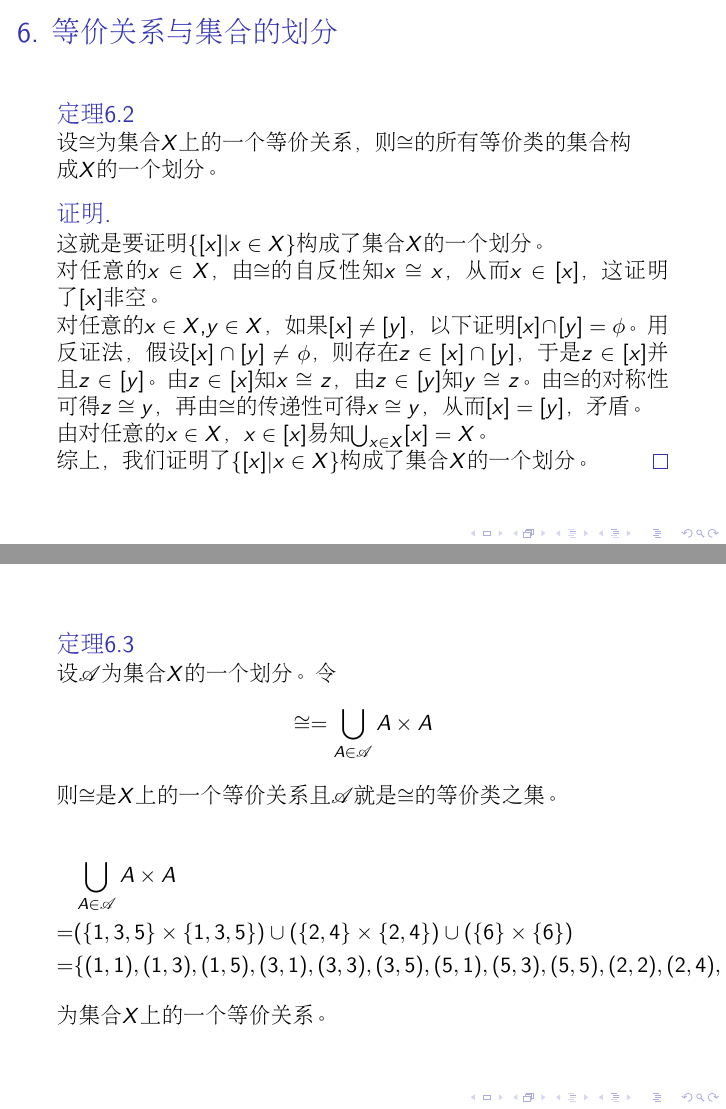
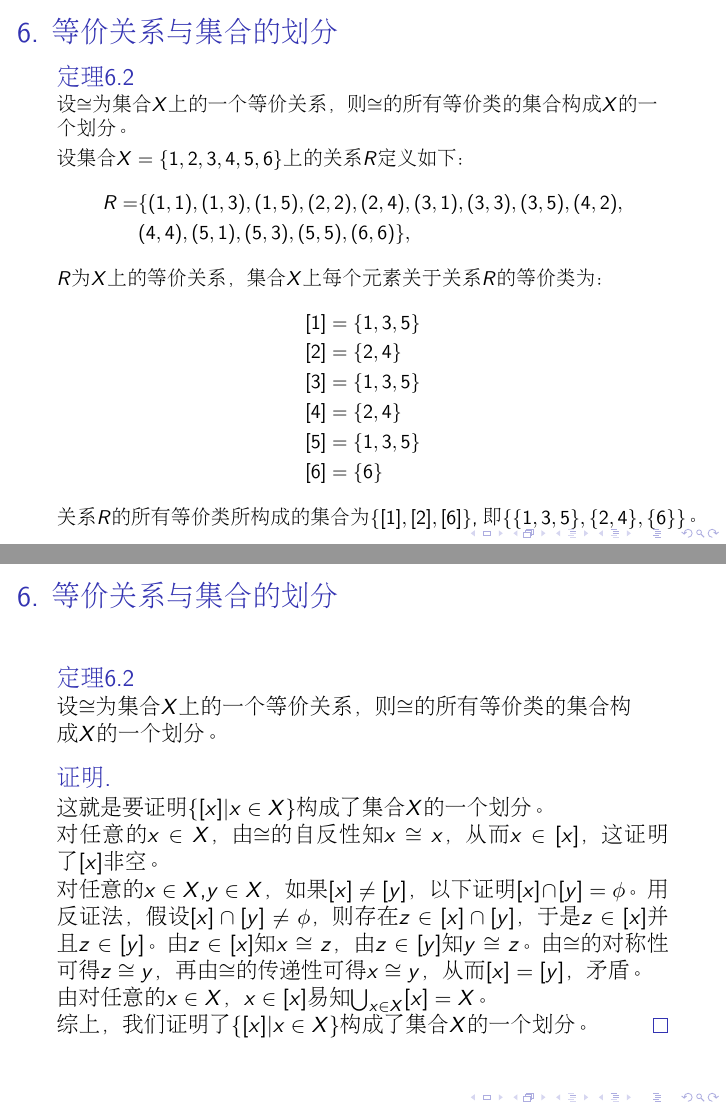
Before and after one commit to jianwenchen/jianwenchen.github.io, LaTeX slides (chapter3_ppt.tex): pages 302 and 304 of 370 before the commit and pages 279 and 304 of 372 after it, joined at a grey line. Compiled offline with pdfLaTeX.

Commit message:
Add files via upload

```diff
--- a/chapter3_ppt.tex
+++ b/chapter3_ppt.tex
@@ -1236,6 +1236,31 @@ $(x,y)\in R^4$当且仅当存在$x_1,x_2,x_3\in X$，$(x,x_1)\in R$，$(x_1,x_2)
   \end{Ex}
 }
 \end{frame}
+\begin{frame}
+  \frametitle{6. 等价关系与集合的划分}
+  \small
+  \begin{Thm6.2}
+    设$\cong$为集合$X$上的一个等价关系，则$\cong$的所有等价类的集合构成$X$的一个划分。
+  \end{Thm6.2}
+  \pause
+    设集合
+    $X=\{1,2,3,4,5,6 \}$上的关系$R$定义如下：
+    \begin{align*}
+      R=&\{(1,1),(1,3),(1,5),(2,2),(2,4),(3,1),(3,3),(3,5),(4,2),\\
+      &(4,4),(5,1),(5,3),(5,5),(6,6)\},
+    \end{align*}
+      $R$为$X$上的等价关系，集合$X$上每个元素关于关系$R$的等价类为：
+      \begin{align*}
+        [1]&=\{1,3,5\}\\
+        [2]&=\{2,4\}\\
+        [3]&=\{1,3,5\}\\
+        [4]&=\{2,4\}\\
+        [5]&=\{1,3,5\}\\
+        [6]&=\{6\}
+      \end{align*}
+      关系$R$的所有等价类所构成的集合为$\{[1],[2],[6]\}$, 即$\{\{1,3,5\},\{2,4\},\{6\}\}$。
+
+\end{frame}
 
 \begin{frame}
   \frametitle{6. 等价关系与集合的划分}
```
Also changed, not shown: chapter3_ppt.pdf, chapter3_ppt.tex (7 more changed lines).
